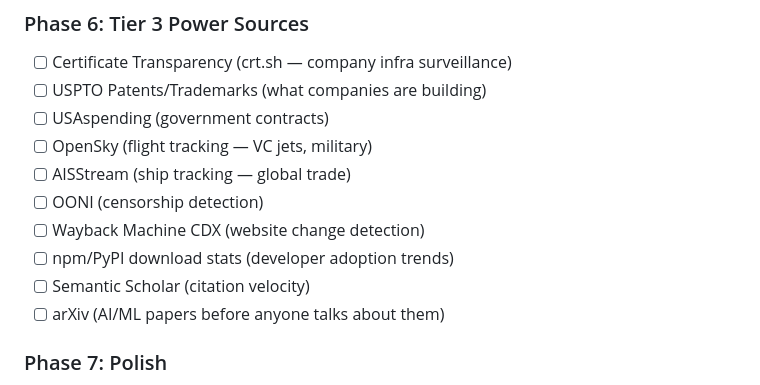
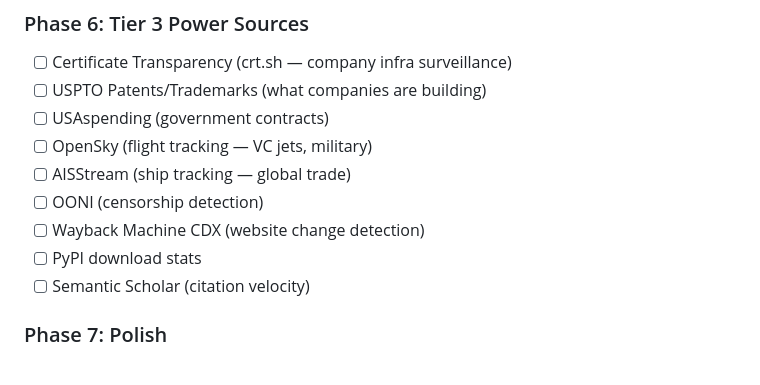
Before and after one commit to daringventures/terminally-online, a Markdown page: ROADMAP.md, the part around one of its changes. Rendered like a GitHub page.

```diff
--- a/ROADMAP.md
+++ b/ROADMAP.md
@@ -53,9 +61,8 @@
 - [ ] AISStream (ship tracking — global trade)
 - [ ] OONI (censorship detection)
 - [ ] Wayback Machine CDX (website change detection)
-- [ ] npm/PyPI download stats (developer adoption trends)
+- [ ] PyPI download stats
 - [ ] Semantic Scholar (citation velocity)
-- [ ] arXiv (AI/ML papers before anyone talks about them)
 
 ### Phase 7: Polish
 - [ ] Smart polling (exp backoff, viewport-conditional, tab-pause)
```
Also changed, not shown: other parts of ROADMAP.md (+33 -16 lines).
